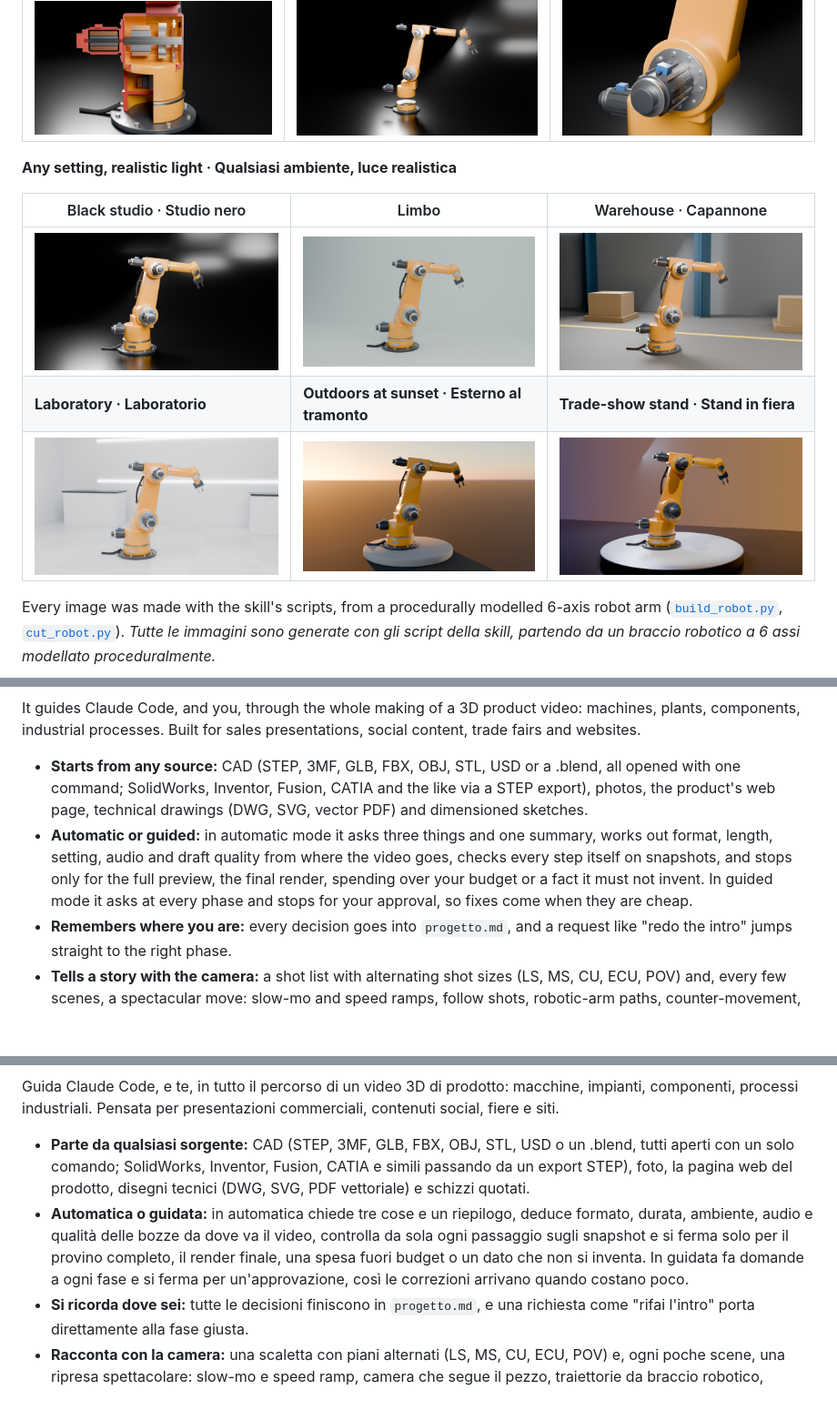
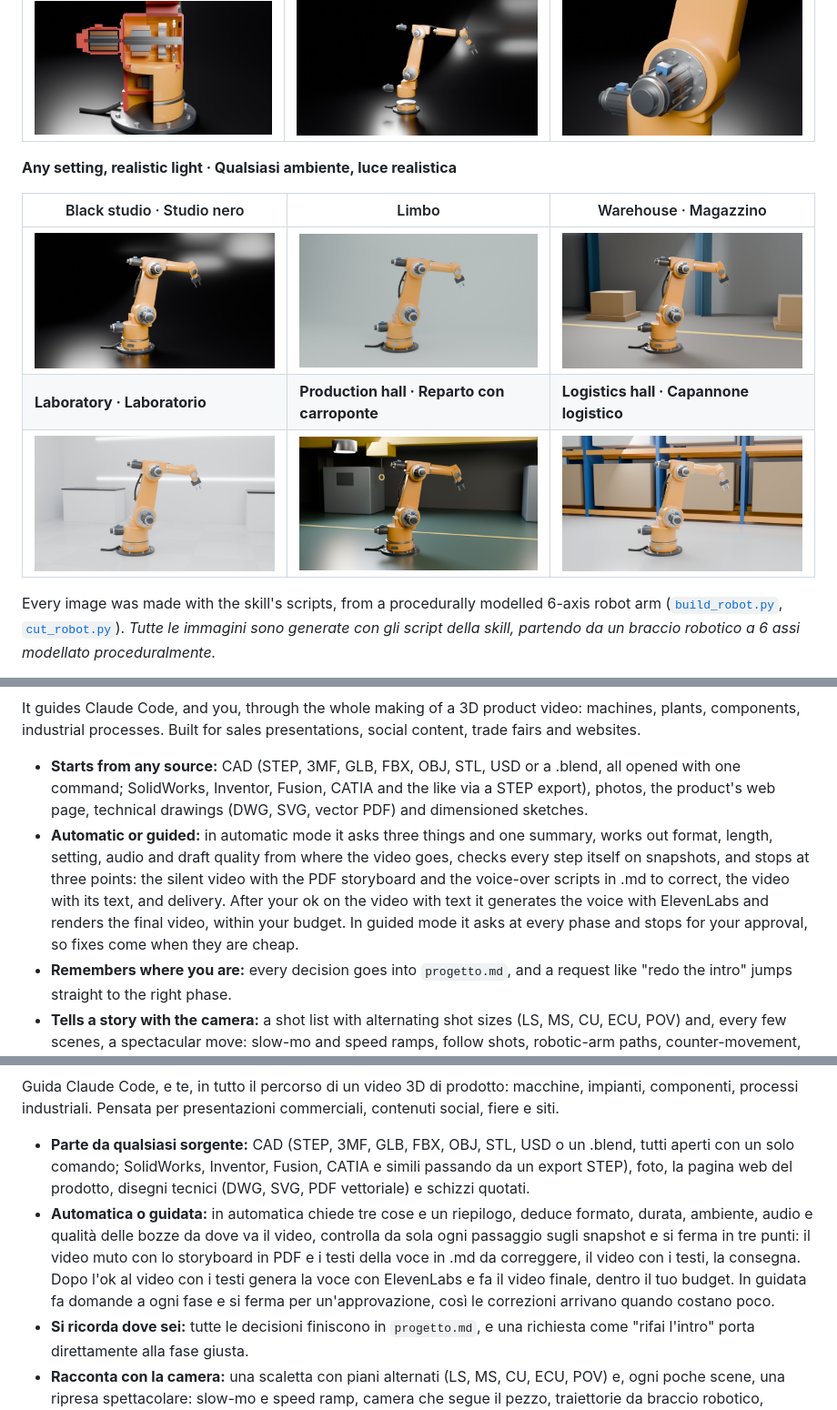
Before and after one commit to mariomele/blender-product-video, a Markdown page: README.md, 3 parts joined by grey strips. Shown at 91% size. GitHub-like rendering; pictures changed too: docs/assets/examples/ambiente_fiera.jpg (deleted), docs/assets/examples/ambiente_logistica.jpg (added), docs/assets/examples/ambiente_officina.jpg (added); blank space fills up the shorter version.

```diff
--- a/README.md
+++ b/README.md
@@ -50,11 +50,11 @@ Open the machine up, take it apart in mid-air, swap its finish in a click: shots
 
 **Any setting, realistic light · Qualsiasi ambiente, luce realistica**
 
-| Black studio · Studio nero | Limbo | Warehouse · Capannone |
+| Black studio · Studio nero | Limbo | Warehouse · Magazzino |
 |---|---|---|
 | ![Black studio](docs/assets/examples/ambiente_nero.jpg?v=3) | ![Light limbo](docs/assets/examples/ambiente_limbo.jpg?v=3) | ![Warehouse](docs/assets/examples/ambiente_capannone.jpg?v=3) |
-| **Laboratory · Laboratorio** | **Outdoors at sunset · Esterno al tramonto** | **Trade-show stand · Stand in fiera** |
-| ![Laboratory](docs/assets/examples/ambiente_laboratorio.jpg?v=3) | ![Outdoors at sunset](docs/assets/examples/ambiente_tramonto.jpg?v=3) | ![Trade-show stand](docs/assets/examples/ambiente_fiera.jpg?v=3) |
+| **Laboratory · Laboratorio** | **Production hall · Reparto con carroponte** | **Logistics hall · Capannone logistico** |
+| ![Laboratory](docs/assets/examples/ambiente_laboratorio.jpg?v=3) | ![Production hall](docs/assets/examples/ambiente_officina.jpg?v=4) | ![Logistics hall](docs/assets/examples/ambiente_logistica.jpg?v=4) |
 
 Every image was made with the skill's scripts, from a procedurally modelled 6-axis robot arm ([`build_robot.py`](docs/assets/examples/build_robot.py), [`cut_robot.py`](docs/assets/examples/cut_robot.py)).
 *Tutte le immagini sono generate con gli script della skill, partendo da un braccio robotico a 6 assi modellato proceduralmente.*
@@ -73,7 +73,7 @@ You have a machine, a plant or a mechanical part and want to explain how it work
 It guides Claude Code, and you, through the whole making of a 3D product video: machines, plants, components, industrial processes. Built for sales presentations, social content, trade fairs and websites.
 
 - **Starts from any source:** CAD (STEP, 3MF, GLB, FBX, OBJ, STL, USD or a .blend, all opened with one command; SolidWorks, Inventor, Fusion, CATIA and the like via a STEP export), photos, the product's web page, technical drawings (DWG, SVG, vector PDF) and dimensioned sketches.
-- **Automatic or guided:** in automatic mode it asks three things and one summary, works out format, length, setting, audio and draft quality from where the video goes, checks every step itself on snapshots, and stops only for the full preview, the final render, spending over your budget or a fact it must not invent. In guided mode it asks at every phase and stops for your approval, so fixes come when they are cheap.
+- **Automatic or guided:** in automatic mode it asks three things and one summary, works out format, length, setting, audio and draft quality from where the video goes, checks every step itself on snapshots, and stops at three points: the silent video with the PDF storyboard and the voice-over scripts in .md to correct, the video with its text, and delivery. After your ok on the video with text it generates the voice with ElevenLabs and renders the final video, within your budget. In guided mode it asks at every phase and stops for your approval, so fixes come when they are cheap.
 - **Remembers where you are:** every decision goes into `progetto.md`, and a request like "redo the intro" jumps straight to the right phase.
 - **Tells a story with the camera:** a shot list with alternating shot sizes (LS, MS, CU, ECU, POV) and, every few scenes, a spectacular move: slow-mo and speed ramps, follow shots, robotic-arm paths, counter-movement, exploded view to cutaway in one shot.
 - **Shows what a camera can't:** cutaways, exploded views, realistic materials and textures, any setting.
@@ -290,7 +290,7 @@ Hai una macchina, un impianto o un pezzo meccanico e vuoi spiegare come funziona
 Guida Claude Code, e te, in tutto il percorso di un video 3D di prodotto: macchine, impianti, componenti, processi industriali. Pensata per presentazioni commerciali, contenuti social, fiere e siti.
 
 - **Parte da qualsiasi sorgente:** CAD (STEP, 3MF, GLB, FBX, OBJ, STL, USD o un .blend, tutti aperti con un solo comando; SolidWorks, Inventor, Fusion, CATIA e simili passando da un export STEP), foto, la pagina web del prodotto, disegni tecnici (DWG, SVG, PDF vettoriale) e schizzi quotati.
-- **Automatica o guidata:** in automatica chiede tre cose e un riepilogo, deduce formato, durata, ambiente, audio e qualità delle bozze da dove va il video, controlla da sola ogni passaggio sugli snapshot e si ferma solo per il provino completo, il render finale, una spesa fuori budget o un dato che non si inventa. In guidata fa domande a ogni fase e si ferma per un'approvazione, così le correzioni arrivano quando costano poco.
+- **Automatica o guidata:** in automatica chiede tre cose e un riepilogo, deduce formato, durata, ambiente, audio e qualità delle bozze da dove va il video, controlla da sola ogni passaggio sugli snapshot e si ferma in tre punti: il video muto con lo storyboard in PDF e i testi della voce in .md da correggere, il video con i testi, la consegna. Dopo l'ok al video con i testi genera la voce con ElevenLabs e fa il video finale, dentro il tuo budget. In guidata fa domande a ogni fase e si ferma per un'approvazione, così le correzioni arrivano quando costano poco.
 - **Si ricorda dove sei:** tutte le decisioni finiscono in `progetto.md`, e una richiesta come "rifai l'intro" porta direttamente alla fase giusta.
 - **Racconta con la camera:** una scaletta con piani alternati (LS, MS, CU, ECU, POV) e, ogni poche scene, una ripresa spettacolare: slow-mo e speed ramp, camera che segue il pezzo, traiettorie da braccio robotico, contromovimento, da esploso a sezione in un'unica ripresa.
 - **Mostra quello che una telecamera non può:** sezioni, esplosi, materiali e texture realistici, qualsiasi ambiente.
```
Also changed, not shown: blender-product-video/README.md (+1 -1 lines), blender-product-video/SKILL.md (+12 -3 lines), 2 other files.
